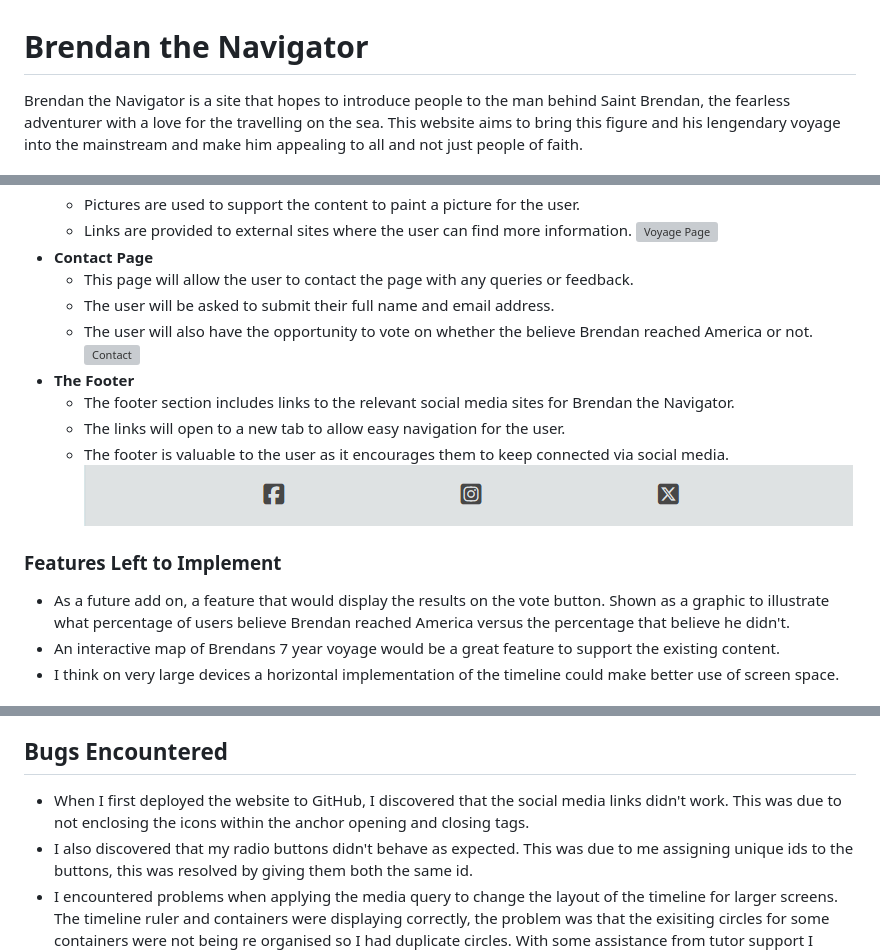
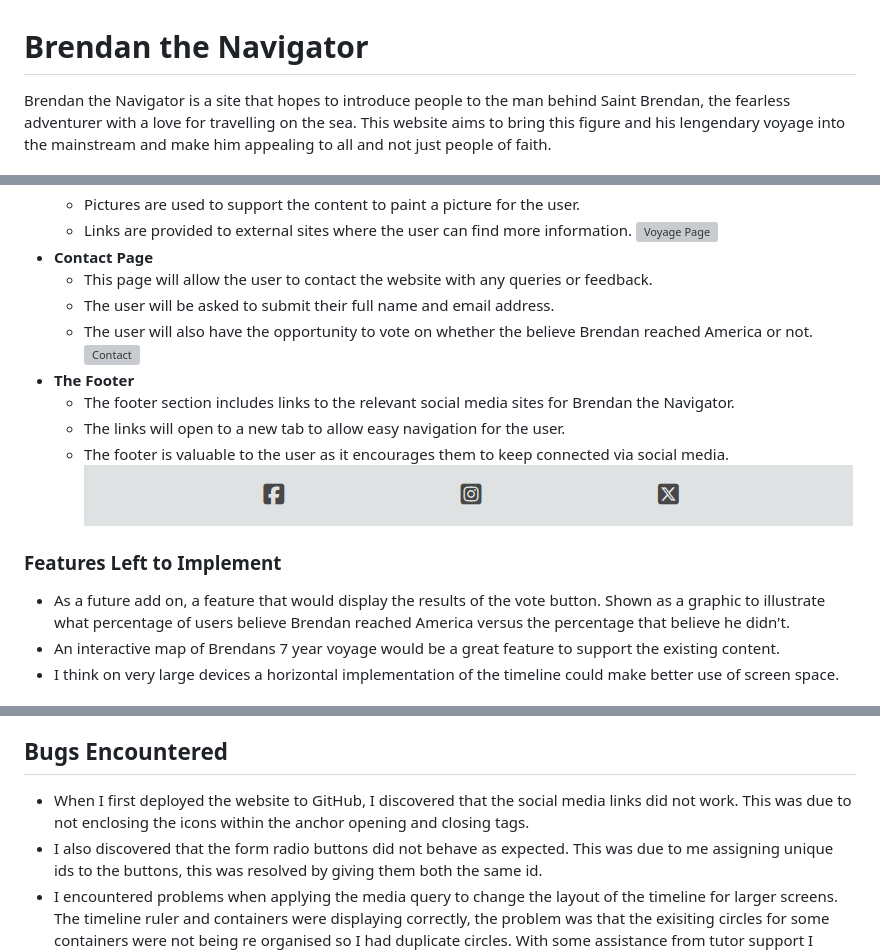
Before and after one commit to lorrainescanlon/brendan-the-navigator, a Markdown page: README.md, 3 parts joined by grey strips. Rendered like a GitHub page; grey boxes are pictures that could not be loaded.

Commit message:
corrected more typos in readme file

```diff
--- a/README.md
+++ b/README.md
@@ -1,5 +1,5 @@
 # Brendan the Navigator
-Brendan the Navigator is a site that hopes to introduce people to the man behind Saint Brendan, the fearless adventurer with a love for the travelling on the sea.
+Brendan the Navigator is a site that hopes to introduce people to the man behind Saint Brendan, the fearless adventurer with a love for travelling on the sea.
 This website aims to bring this figure and his lengendary voyage into the mainstream and make him appealing to all and not just people of faith.
 
 ![Wireframe](docs/wireframes/brendanwireframes.pdf)
@@ -29,7 +29,7 @@ I included the following features on my website.
   - Links are provided to external sites where the user can find more information.
 ![Voyage Page](docs/images/voyage.PNG)
 - __Contact Page__
-  - This page will allow the user to contact the page with any queries or feedback.
+  - This page will allow the user to contact the website with any queries or feedback.
   - The user will be asked to submit their full name and email address.
   - The user will also have the opportunity to vote on whether the believe Brendan reached America or not.
 ![Contact](docs/images/form.PNG)
@@ -40,7 +40,7 @@ I included the following features on my website.
 ![Footer](docs/images/footer.PNG)
 
 ### Features Left to Implement
-- As a future add on, a feature that would display the results on the vote button. Shown as a graphic to illustrate what percentage of users
+- As a future add on, a feature that would display the results of the vote button. Shown as a graphic to illustrate what percentage of users
   believe Brendan reached America versus the percentage that believe he didn't.
 - An interactive map of Brendans 7 year voyage would be a great feature to support the existing content.
 - I think on very large devices a horizontal implementation of the timeline could make better use of screen space.
@@ -53,9 +53,9 @@ I included the following features on my website.
 - All pages passed lighthouse testing for performance, accessibility, best practices and search engine optimization.
 
 ## Bugs Encountered
-- When I first deployed the website to GitHub, I discovered that the social media links didn't work.
+- When I first deployed the website to GitHub, I discovered that the social media links did not work.
   This was due to not enclosing the icons within the anchor opening and closing tags.
-- I also discovered that my radio buttons didn't behave as expected.
+- I also discovered that the form radio buttons did not behave as expected.
   This was due to me assigning unique ids to the buttons, this was resolved by giving them both the same id.
 - I encountered problems when applying the media query to change the layout of the timeline for larger screens.
   The timeline ruler and containers were displaying correctly, the problem was that the exisiting circles for some containers were not being re organised so I had duplicate circles. With some assistance from tutor support I added a line of code left;auto to set the items to default.
```
